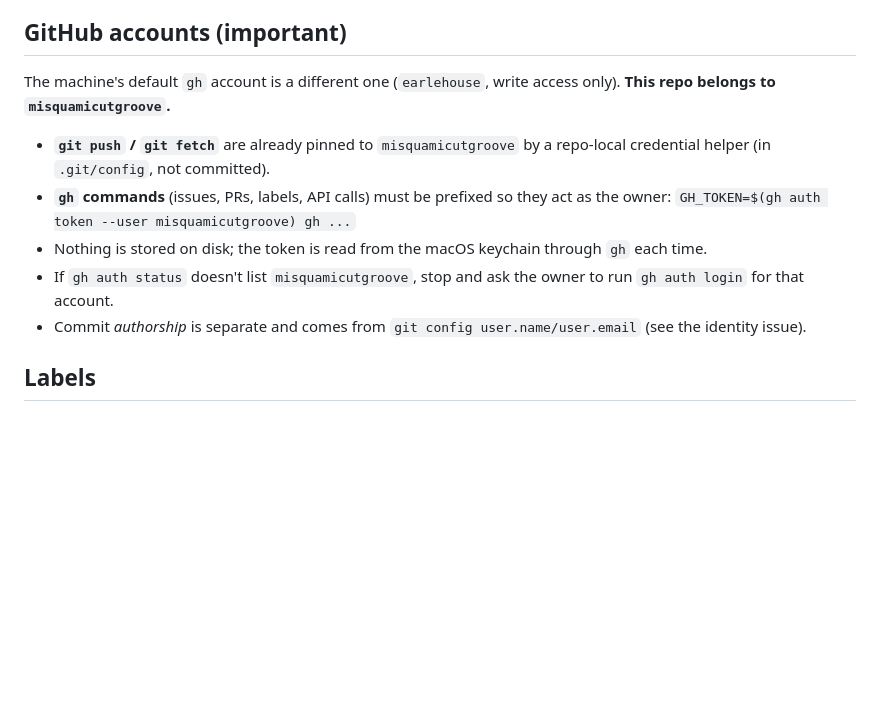
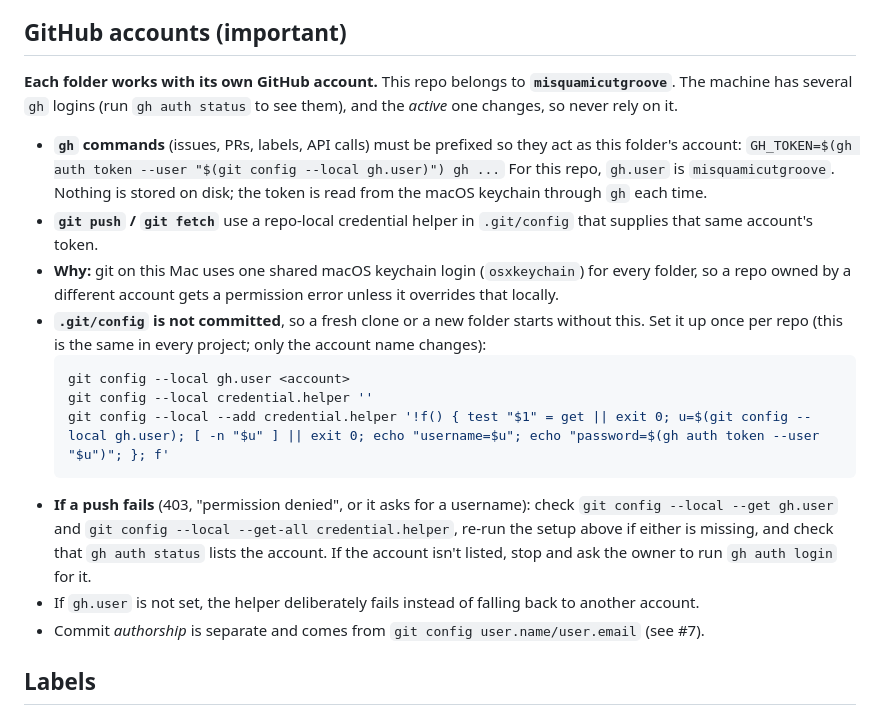
Before and after one commit to misquamicutgroove/guide, a Markdown page: CLAUDE.md, the part around the change. Drawn GitHub-style; blank space fills up the shorter version.

Commit message:
Rewrite the GitHub accounts section of CLAUDE.md (#43)
Closes #42

````diff
--- a/CLAUDE.md
+++ b/CLAUDE.md
@@ -42,12 +42,22 @@ Guest-facing site for the house at 2 Uzzi Ave, Westerly, RI: a House Manual and
 **Never push directly to `main`.** Small ideas that aren't ready to work on become issues, not scope creep inside an unrelated PR.
 
 ## GitHub accounts (important)
-The machine's default `gh` account is a different one (`earlehouse`, write access only). **This repo belongs to `misquamicutgroove`.**
-- **`git push` / `git fetch`** are already pinned to `misquamicutgroove` by a repo-local credential helper (in `.git/config`, not committed).
-- **`gh` commands** (issues, PRs, labels, API calls) must be prefixed so they act as the owner: `GH_TOKEN=$(gh auth token --user misquamicutgroove) gh ...`
-- Nothing is stored on disk; the token is read from the macOS keychain through `gh` each time.
-- If `gh auth status` doesn't list `misquamicutgroove`, stop and ask the owner to run `gh auth login` for that account.
-- Commit *authorship* is separate and comes from `git config user.name/user.email` (see the identity issue).
+**Each folder works with its own GitHub account.** This repo belongs to **`misquamicutgroove`**. The machine has several `gh` logins (run `gh auth status` to see them), and the *active* one changes, so never rely on it.
+
+- **`gh` commands** (issues, PRs, labels, API calls) must be prefixed so they act as this folder's account:
+  `GH_TOKEN=$(gh auth token --user "$(git config --local gh.user)") gh ...`
+  For this repo, `gh.user` is `misquamicutgroove`. Nothing is stored on disk; the token is read from the macOS keychain through `gh` each time.
+- **`git push` / `git fetch`** use a repo-local credential helper in `.git/config` that supplies that same account's token.
+- **Why:** git on this Mac uses one shared macOS keychain login (`osxkeychain`) for every folder, so a repo owned by a different account gets a permission error unless it overrides that locally.
+- **`.git/config` is not committed**, so a fresh clone or a new folder starts without this. Set it up once per repo (this is the same in every project; only the account name changes):
+  ```bash
+  git config --local gh.user <account>
+  git config --local credential.helper ''
+  git config --local --add credential.helper '!f() { test "$1" = get || exit 0; u=$(git config --local gh.user); [ -n "$u" ] || exit 0; echo "username=$u"; echo "password=$(gh auth token --user "$u")"; }; f'
+  ```
+- **If a push fails** (403, "permission denied", or it asks for a username): check `git config --local --get gh.user` and `git config --local --get-all credential.helper`, re-run the setup above if either is missing, and check that `gh auth status` lists the account. If the account isn't listed, stop and ask the owner to run `gh auth login` for it.
+- If `gh.user` is not set, the helper deliberately fails instead of falling back to another account.
+- Commit *authorship* is separate and comes from `git config user.name/user.email` (see #7).
 
 ## Labels
 `content` (listings and copy), `design` (look and layout), `decision` (owner must choose), `needs-verification` (facts or visuals to check), `task` (setup and housekeeping), plus GitHub's defaults (`bug`, `enhancement`, `documentation`, ...).
````
